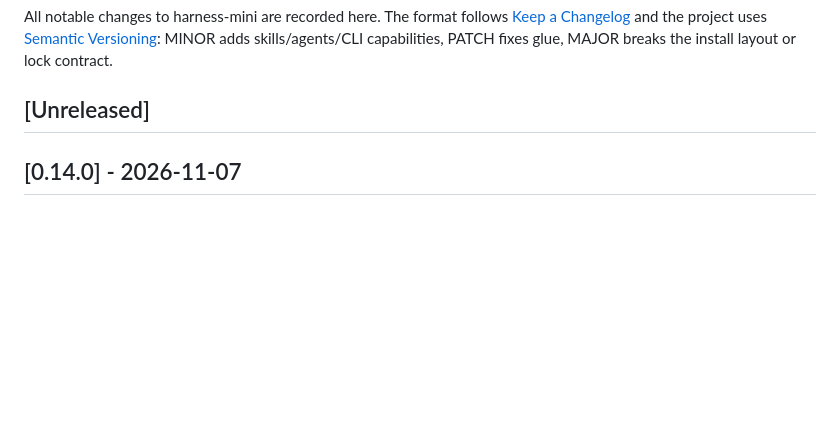
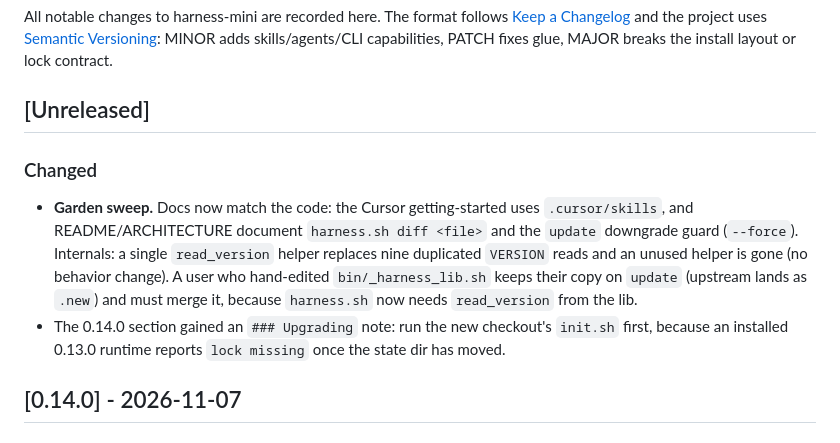
Before and after one commit to harness-mini/harness-mini, a Markdown page: CHANGELOG.md, the part around the change. Rendered like a GitHub page; blank space fills up the shorter version.

Commit message:
docs: changelog entry for the 0.14.1 garden release
Co-authored-by: Cursor <cursoragent@cursor.com>

```diff
--- a/CHANGELOG.md
+++ b/CHANGELOG.md
@@ -6,6 +6,18 @@ All notable changes to harness-mini are recorded here. The format follows
 capabilities, PATCH fixes glue, MAJOR breaks the install layout or lock contract.
 
 ## [Unreleased]
+
+### Changed
+- **Garden sweep.** Docs now match the code: the Cursor getting-started uses
+  `.cursor/skills`, and README/ARCHITECTURE document `harness.sh diff <file>` and
+  the `update` downgrade guard (`--force`). Internals: a single `read_version`
+  helper replaces nine duplicated `VERSION` reads and an unused helper is gone
+  (no behavior change). A user who hand-edited `bin/_harness_lib.sh` keeps their
+  copy on `update` (upstream lands as `.new`) and must merge it, because
+  `harness.sh` now needs `read_version` from the lib.
+- The 0.14.0 section gained an `### Upgrading` note: run the new checkout's
+  `init.sh` first, because an installed 0.13.0 runtime reports `lock missing`
+  once the state dir has moved.
 
 ## [0.14.0] - 2026-11-07
 
```
